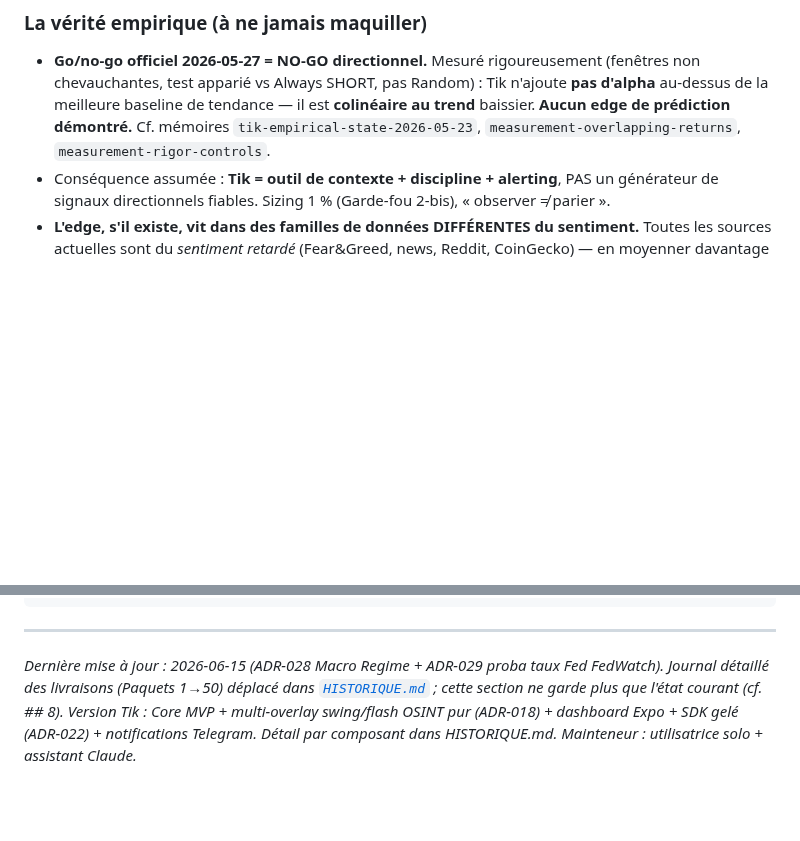
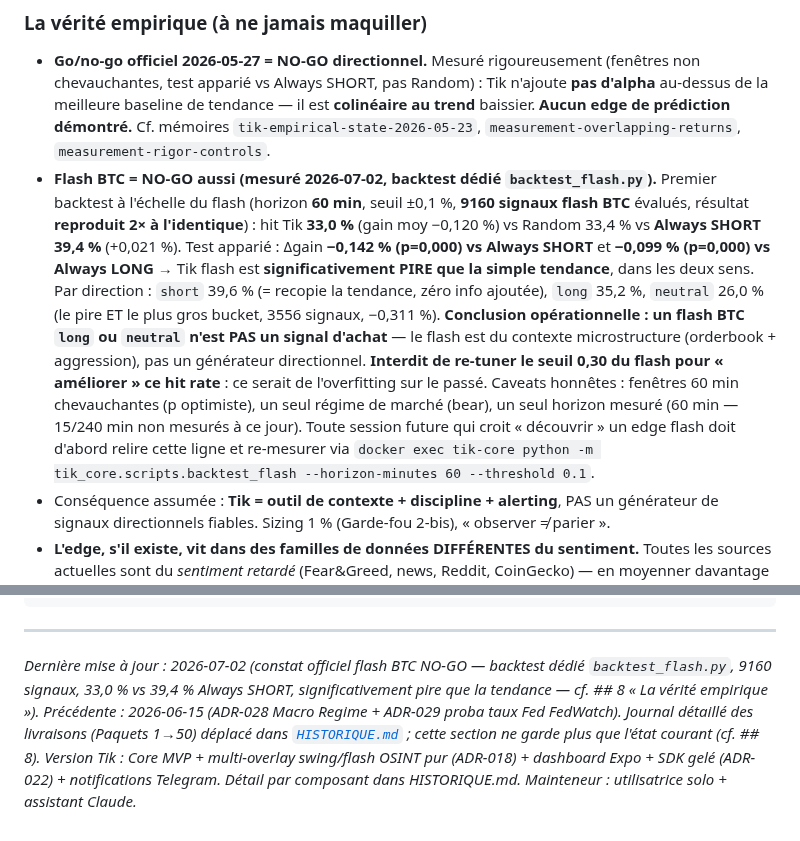
Before and after one commit to escltheo-eng/Tik, a Markdown page: CLAUDE.md, 2 parts joined by grey strips. Drawn GitHub-style; blank space fills up the shorter version.

```diff
--- a/CLAUDE.md
+++ b/CLAUDE.md
@@ -232,6 +232,7 @@ C'est ce qui distingue Tik d'un bot naïf. À respecter dans toute évolution.
 ### La vérité empirique (à ne jamais maquiller)
 
 - **Go/no-go officiel 2026-05-27 = NO-GO directionnel.** Mesuré rigoureusement (fenêtres non chevauchantes, test apparié vs Always SHORT, pas Random) : Tik n'ajoute **pas d'alpha** au-dessus de la meilleure baseline de tendance — il est **colinéaire au trend** baissier. **Aucun edge de prédiction démontré.** Cf. mémoires `tik-empirical-state-2026-05-23`, `measurement-overlapping-returns`, `measurement-rigor-controls`.
+- **Flash BTC = NO-GO aussi (mesuré 2026-07-02, backtest dédié `backtest_flash.py`).** Premier backtest à l'échelle du flash (horizon **60 min**, seuil ±0,1 %, **9160 signaux flash BTC** évalués, résultat **reproduit 2× à l'identique**) : hit Tik **33,0 %** (gain moy −0,120 %) vs Random 33,4 % vs **Always SHORT 39,4 %** (+0,021 %). Test apparié : Δgain **−0,142 % (p=0,000) vs Always SHORT** et **−0,099 % (p=0,000) vs Always LONG** → Tik flash est **significativement PIRE que la simple tendance**, dans les deux sens. Par direction : `short` 39,6 % (= recopie la tendance, zéro info ajoutée), `long` 35,2 %, `neutral` 26,0 % (le pire ET le plus gros bucket, 3556 signaux, −0,311 %). **Conclusion opérationnelle : un flash BTC `long` ou `neutral` n'est PAS un signal d'achat** — le flash est du contexte microstructure (orderbook + aggression), pas un générateur directionnel. **Interdit de re-tuner le seuil 0,30 du flash pour « améliorer » ce hit rate** : ce serait de l'overfitting sur le passé. Caveats honnêtes : fenêtres 60 min chevauchantes (p optimiste), un seul régime de marché (bear), un seul horizon mesuré (60 min — 15/240 min non mesurés à ce jour). Toute session future qui croit « découvrir » un edge flash doit d'abord relire cette ligne et re-mesurer via `docker exec tik-core python -m tik_core.scripts.backtest_flash --horizon-minutes 60 --threshold 0.1`.
 - Conséquence assumée : **Tik = outil de contexte + discipline + alerting**, PAS un générateur de signaux directionnels fiables. Sizing 1 % (Garde-fou 2-bis), « observer ≠ parier ».
 - **L'edge, s'il existe, vit dans des familles de données DIFFÉRENTES du sentiment.** Toutes les sources actuelles sont du *sentiment retardé* (Fear&Greed, news, Reddit, CoinGecko) — en moyenner davantage ne crée pas d'edge, ça le dilue. Familles à explorer, **gratuites** : (1) **marchés prédictifs** (Polymarket — argent en jeu, déjà en shadow), (2) **positionnement dérivés** Binance funding rate / open interest / liquidations (jamais codé, backlog `454416a`), (3) **flux on-chain / ETF** (Whale Alert, Farside). Ajout via le pattern overlay ADR-004 (`_enrich_with_<source>`). **Règle : mesurer chaque nouvelle source en shadow ≥ 2 semaines (IC / hit rate / gain apparié vs Always SHORT) AVANT tout enrôlement sur le `combined_bias`.**
 
@@ -712,6 +713,6 @@ cp "$WORKTREE/path2" "$MAIN/path2"
 
 ---
 
-*Dernière mise à jour : 2026-06-15 (ADR-028 Macro Regime + ADR-029 proba taux Fed FedWatch). Journal détaillé des livraisons (Paquets 1→50) déplacé dans [`HISTORIQUE.md`](HISTORIQUE.md) ; cette section ne garde plus que l'état courant (cf. ## 8).*
+*Dernière mise à jour : 2026-07-02 (constat officiel flash BTC NO-GO — backtest dédié `backtest_flash.py`, 9160 signaux, 33,0 % vs 39,4 % Always SHORT, significativement pire que la tendance — cf. ## 8 « La vérité empirique »). Précédente : 2026-06-15 (ADR-028 Macro Regime + ADR-029 proba taux Fed FedWatch). Journal détaillé des livraisons (Paquets 1→50) déplacé dans [`HISTORIQUE.md`](HISTORIQUE.md) ; cette section ne garde plus que l'état courant (cf. ## 8).*
 *Version Tik : Core MVP + multi-overlay swing/flash OSINT pur (ADR-018) + dashboard Expo + SDK gelé (ADR-022) + notifications Telegram. Détail par composant dans HISTORIQUE.md.*
 *Mainteneur : utilisatrice solo + assistant Claude.*
```
Also changed, not shown: docs/methodology/backtest-flash-btc-2026-07-02.md (added, +105 -0 lines).
